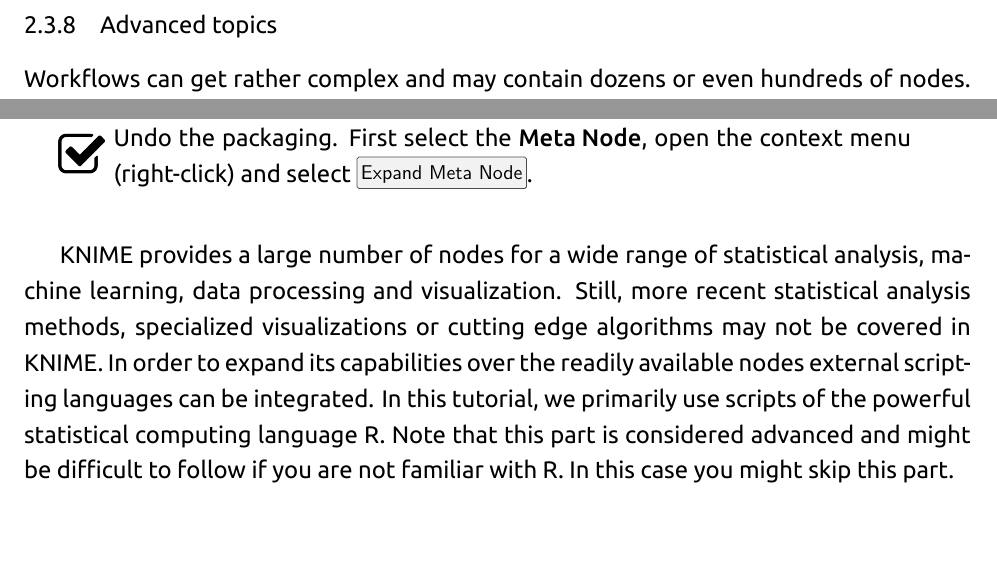
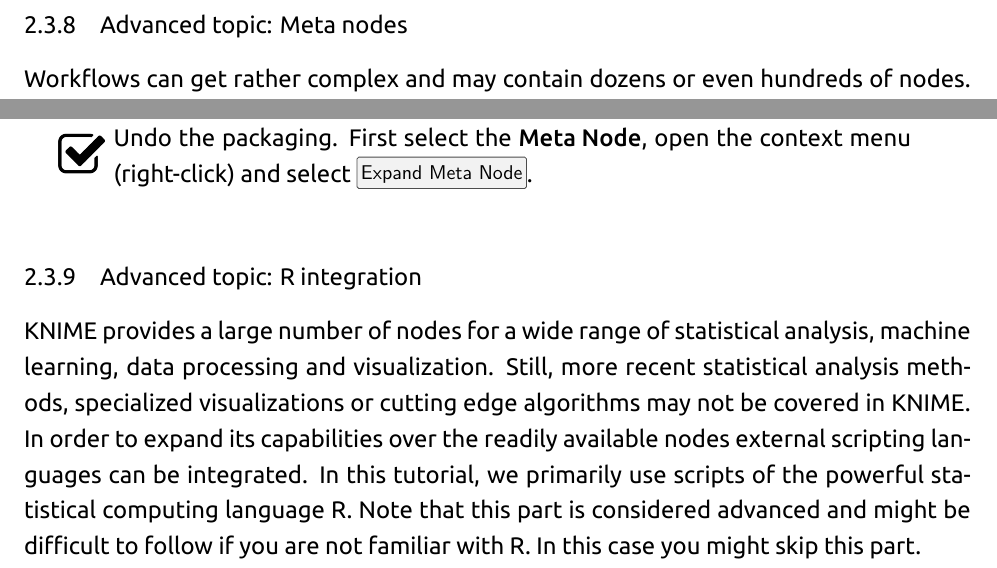
Before and after one commit to OpenMS/Tutorials, a LaTeX document (Handout/handout.tex, which reads Handout/handout_content.tex): two parts of page 19 of 74, joined at a grey line, cut at the place of the change. Compiled offline with XeLaTeX; a missing font is replaced by an installed copy or a similar font.

Commit message:
Update handout_content.tex

```diff
--- a/Handout/handout_content.tex
+++ b/Handout/handout_content.tex
@@ -356,7 +356,7 @@
 \label{fig:knime_minimal_loop}
 \end{figure}
 
-\subsubsection{Advanced topics}
+\subsubsection{Advanced topic: Meta nodes}
 
 Workflows can get rather complex and may contain dozens or even hundreds of nodes. KNIME provides a simple way to improve handling and clarity of large workflows:
 
@@ -370,9 +370,11 @@
 Undo the packaging. First select the \KNIMENODE{Meta Node}, open the context menu (right-click) and select \menu{Expand Meta Node}.
 \end{task}
 
+\subsubsection{Advanced topic: R integration}
+
 KNIME provides a large number of nodes for a wide range of statistical analysis, machine learning, data processing and visualization. Still, more recent statistical analysis methods, specialized visualizations or cutting edge algorithms may not be covered in KNIME. In order to expand its capabilities over the readily available nodes external scripting languages can be integrated. In this tutorial, we primarily use scripts of the powerful statistical computing language R. Note that this part is considered advanced and might be difficult to follow if you are not familiar with R. In this case you might skip this part.
 
-\paragraph{R View (Table)} allows to seamlessly include R scripts into KNIME. We will demonstrate on a minimal example how such a script is integrated.
+\KNIMENODE{R View (Table)} allows to seamlessly include R scripts into KNIME. We will demonstrate on a minimal example how such a script is integrated.
 
 \begin{task}
 First we need some example data in KNIME, which we will generate using the \KNIMENODE{Data Generator} node. You can keep the default settings and execute the node. The table contains 4 columns, each containing random coordinates and one column containing a cluster number (Cluster\_0 to Cluster\_3). Now place a \KNIMENODE{R View (Table)} node into the workflow and connect the upper output port of the \KNIMENODE{Data Generator} node to the input of the \KNIMENODE{R View (Table)} node.
```
Also changed, not shown: Handout/handout_content.tex (2 more changed lines).
